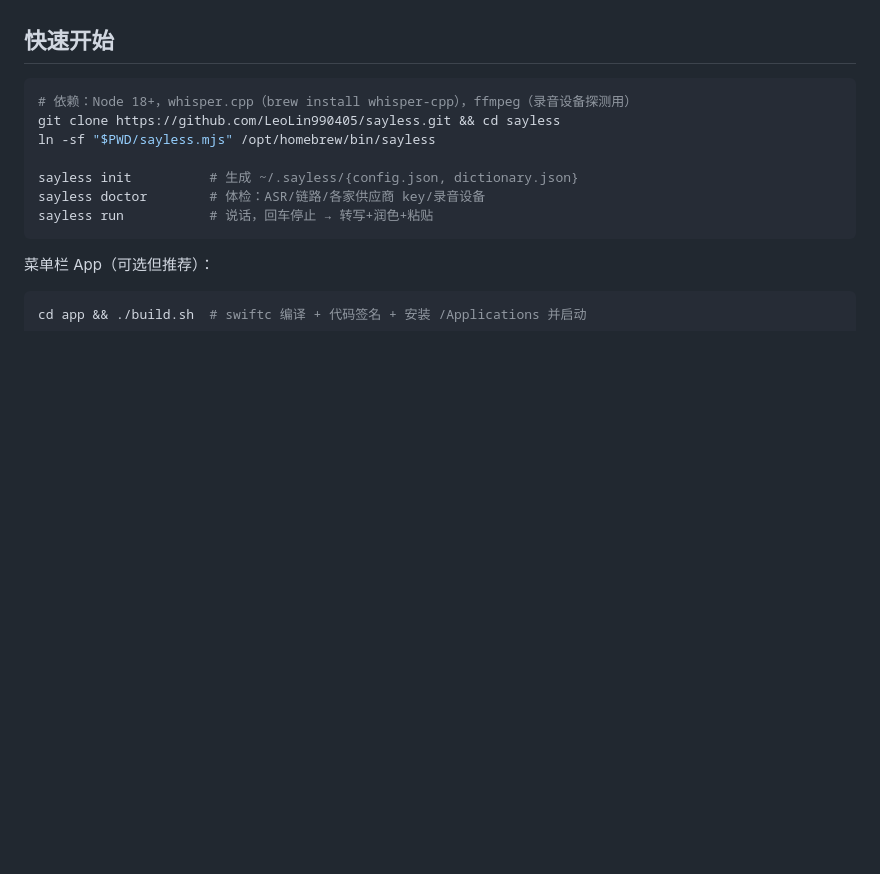
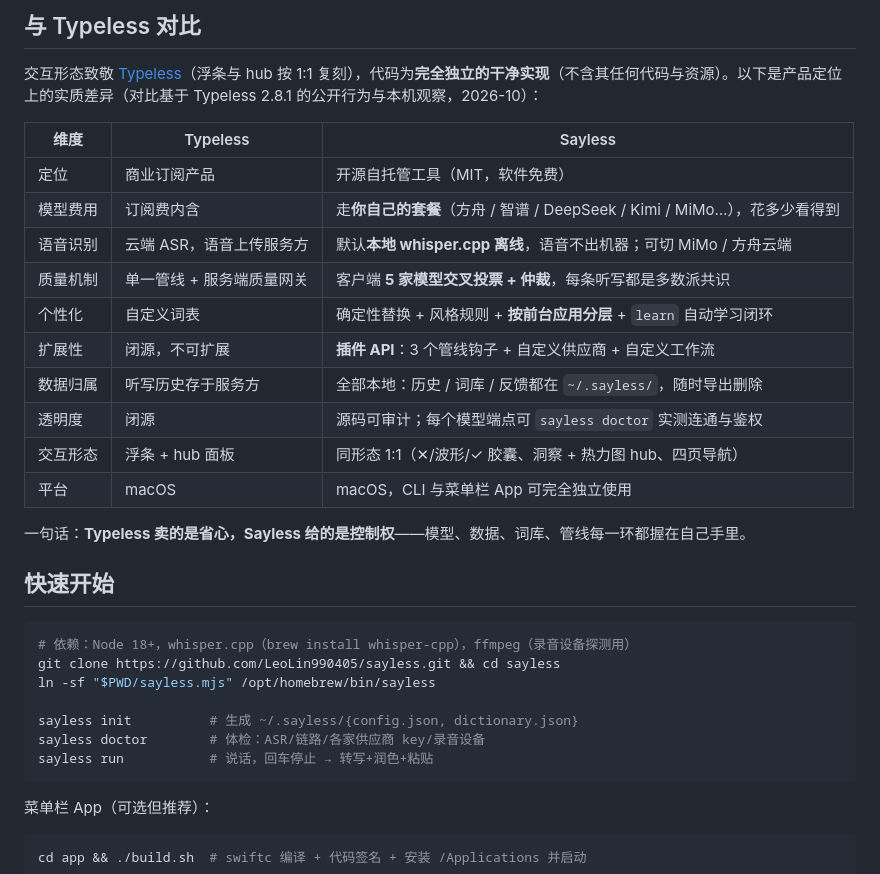
Before and after one commit to LeoLin990405/sayless, a Markdown page: README.md, the part around the change printed below. GitHub-like rendering; blank space fills up the shorter version.

```diff
--- a/README.md
+++ b/README.md
@@ -21,3 +52,21 @@
+## 与 Typeless 对比
+
+交互形态致敬 [Typeless](https://typeless.app)（浮条与 hub 按 1:1 复刻），代码为**完全独立的干净实现**（不含其任何代码与资源）。以下是产品定位上的实质差异（对比基于 Typeless 2.8.1 的公开行为与本机观察，2026-10）：
+
+| 维度 | Typeless | Sayless |
+|---|---|---|
+| 定位 | 商业订阅产品 | 开源自托管工具（MIT，软件免费） |
+| 模型费用 | 订阅费内含 | 走**你自己的套餐**（方舟 / 智谱 / DeepSeek / Kimi / MiMo…），花多少看得到 |
+| 语音识别 | 云端 ASR，语音上传服务方 | 默认**本地 whisper.cpp 离线**，语音不出机器；可切 MiMo / 方舟云端 |
+| 质量机制 | 单一管线 + 服务端质量网关 | 客户端 **5 家模型交叉投票 + 仲裁**，每条听写都是多数派共识 |
+| 个性化 | 自定义词表 | 确定性替换 + 风格规则 + **按前台应用分层** + `learn` 自动学习闭环 |
+| 扩展性 | 闭源，不可扩展 | **插件 API**：3 个管线钩子 + 自定义供应商 + 自定义工作流 |
+| 数据归属 | 听写历史存于服务方 | 全部本地：历史 / 词库 / 反馈都在 `~/.sayless/`，随时导出删除 |
+| 透明度 | 闭源 | 源码可审计；每个模型端点可 `sayless doctor` 实测连通与鉴权 |
+| 交互形态 | 浮条 + hub 面板 | 同形态 1:1（✕/波形/✓ 胶囊、洞察 + 热力图 hub、四页导航） |
+| 平台 | macOS | macOS，CLI 与菜单栏 App 可完全独立使用 |
+
+一句话：**Typeless 卖的是省心，Sayless 给的是控制权**——模型、数据、词库、管线每一环都握在自己手里。
 
 ## 快速开始
 
```
Also changed, not shown: other parts of README.md (+63 -0 lines), docs/screenshots/capsule.png (added), docs/screenshots/hub-dict.png (added), docs/screenshots/hub-home.png (added), docs/screenshots/hub-settings.png (added).
